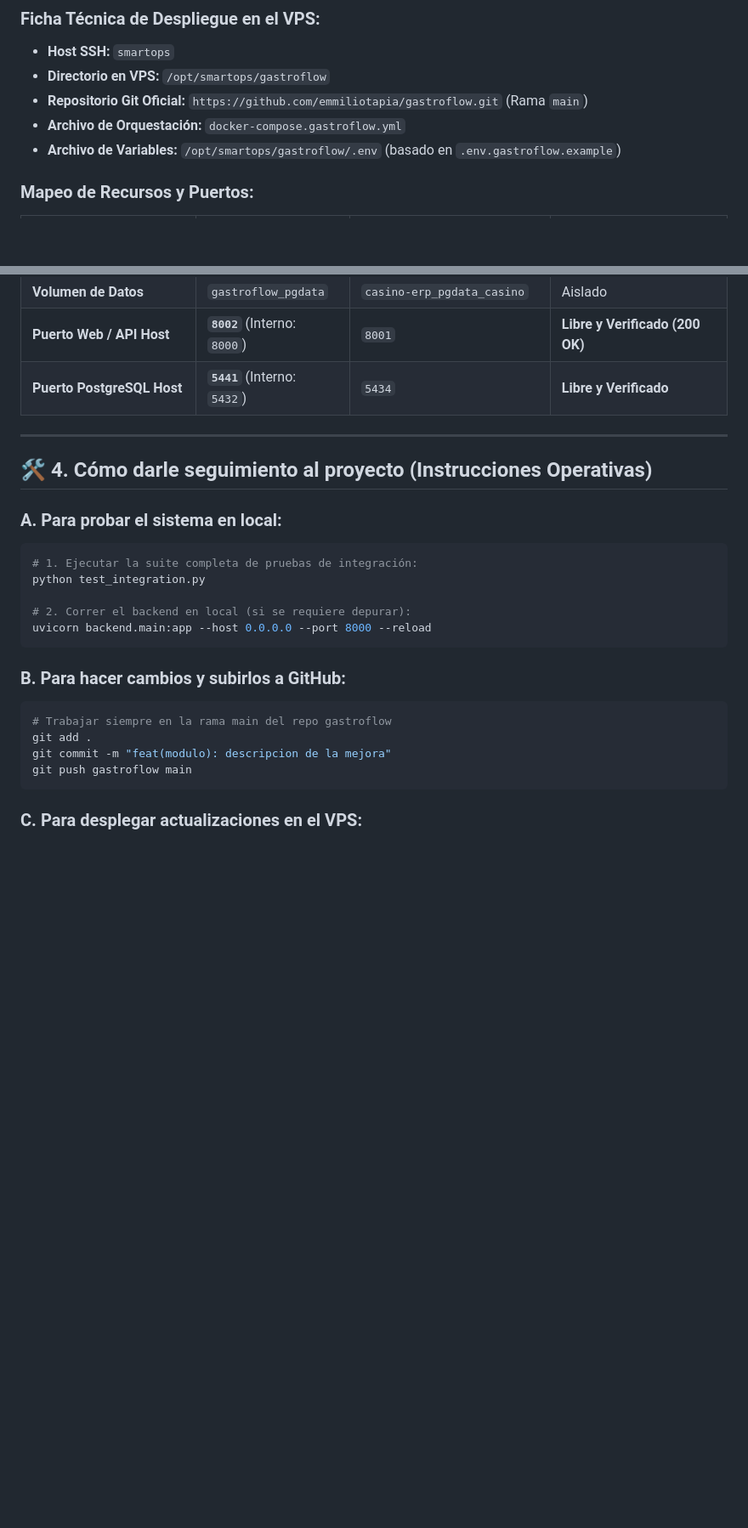
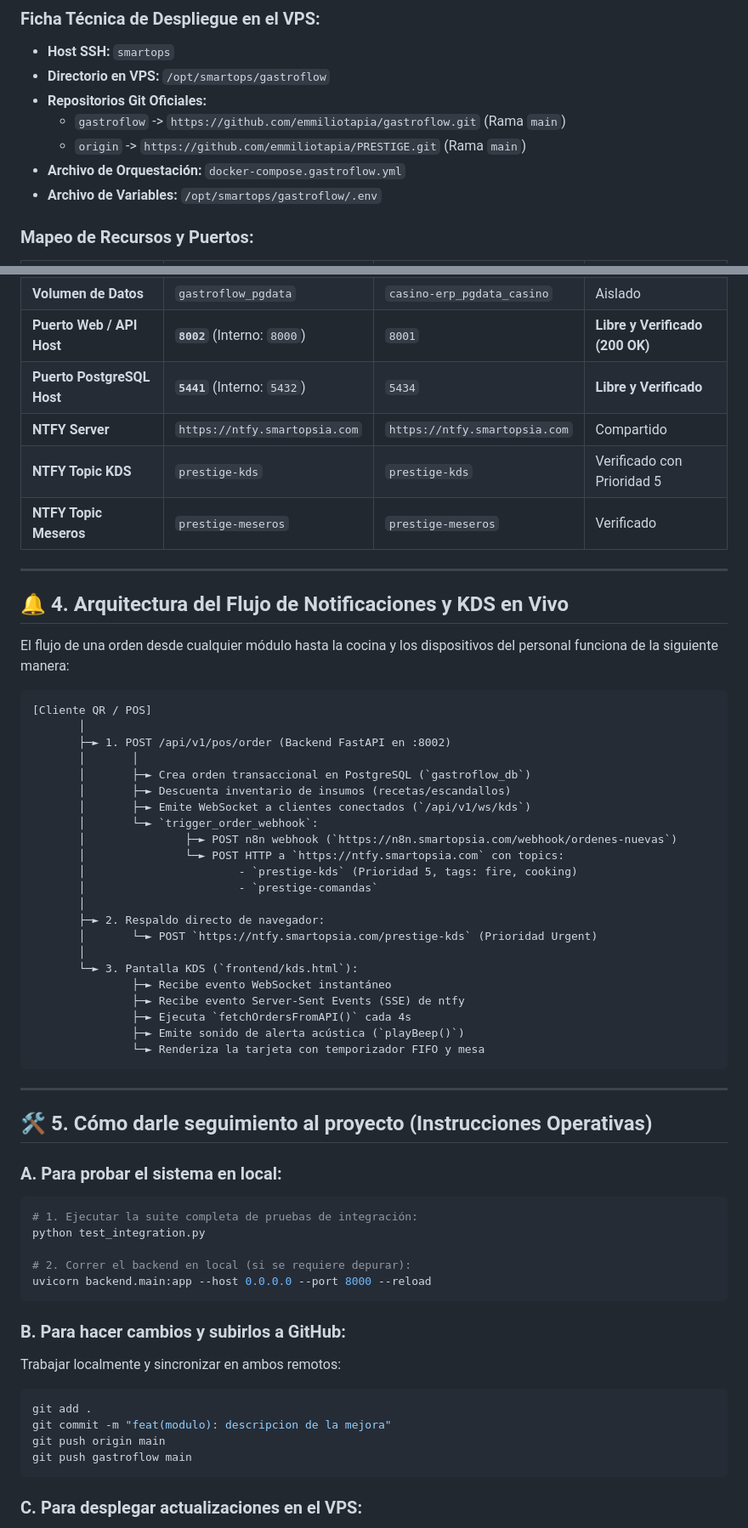
Before and after one commit to emmiliotapia/gastroflow, a Markdown page: resumen.md, 2 parts joined by grey strips. Shown at 85% size. Rendered like a GitHub page; blank space fills up the shorter version.

Commit message:
docs: actualizar resumen.md con arquitectura de notificaciones en tiempo real, canales ntfy prestige-kds y guia para agentes

````diff
--- a/resumen.md
+++ b/resumen.md
@@ -53,9 +57,11 @@ En este VPS **ya existe otra instancia previa en producción** (`/opt/smartops/c
 ### Ficha Técnica de Despliegue en el VPS:
 * **Host SSH:** `smartops`
 * **Directorio en VPS:** `/opt/smartops/gastroflow`
-* **Repositorio Git Oficial:** `https://github.com/emmiliotapia/gastroflow.git` (Rama `main`)
+* **Repositorios Git Oficiales:**
+  - `gastroflow` -> `https://github.com/emmiliotapia/gastroflow.git` (Rama `main`)
+  - `origin` -> `https://github.com/emmiliotapia/PRESTIGE.git` (Rama `main`)
 * **Archivo de Orquestación:** `docker-compose.gastroflow.yml`
-* **Archivo de Variables:** `/opt/smartops/gastroflow/.env` (basado en `.env.gastroflow.example`)
+* **Archivo de Variables:** `/opt/smartops/gastroflow/.env`
 
 ### Mapeo de Recursos y Puertos:
 | Recurso | GastroFlow (Activo) | Instancia Previa (`casino-erp`) | Estado |
@@ -66,10 +72,44 @@ En este VPS **ya existe otra instancia previa en producción** (`/opt/smartops/c
 | **Volumen de Datos** | `gastroflow_pgdata` | `casino-erp_pgdata_casino` | Aislado |
 | **Puerto Web / API Host** | **`8002`** (Interno: `8000`) | `8001` | **Libre y Verificado (200 OK)** |
 | **Puerto PostgreSQL Host** | **`5441`** (Interno: `5432`) | `5434` | **Libre y Verificado** |
+| **NTFY Server** | `https://ntfy.smartopsia.com` | `https://ntfy.smartopsia.com` | Compartido |
+| **NTFY Topic KDS** | `prestige-kds` | `prestige-kds` | Verificado con Prioridad 5 |
+| **NTFY Topic Meseros** | `prestige-meseros` | `prestige-meseros` | Verificado |
 
 ---
 
-## 🛠️ 4. Cómo darle seguimiento al proyecto (Instrucciones Operativas)
+## 🔔 4. Arquitectura del Flujo de Notificaciones y KDS en Vivo
+
+El flujo de una orden desde cualquier módulo hasta la cocina y los dispositivos del personal funciona de la siguiente manera:
+
+```
+[Cliente QR / POS]
+       │
+       ├─► 1. POST /api/v1/pos/order (Backend FastAPI en :8002)
+       │       │
+       │       ├─► Crea orden transaccional en PostgreSQL (`gastroflow_db`)
+       │       ├─► Descuenta inventario de insumos (recetas/escandallos)
+       │       ├─► Emite WebSocket a clientes conectados (`/api/v1/ws/kds`)
+       │       └─► `trigger_order_webhook`:
+       │               ├─► POST n8n webhook (`https://n8n.smartopsia.com/webhook/ordenes-nuevas`)
+       │               └─► POST HTTP a `https://ntfy.smartopsia.com` con topics:
+       │                       - `prestige-kds` (Prioridad 5, tags: fire, cooking)
+       │                       - `prestige-comandas`
+       │
+       ├─► 2. Respaldo directo de navegador:
+       │       └─► POST `https://ntfy.smartopsia.com/prestige-kds` (Prioridad Urgent)
+       │
+       └─► 3. Pantalla KDS (`frontend/kds.html`):
+               ├─► Recibe evento WebSocket instantáneo
+               ├─► Recibe evento Server-Sent Events (SSE) de ntfy
+               ├─► Ejecuta `fetchOrdersFromAPI()` cada 4s
+               ├─► Emite sonido de alerta acústica (`playBeep()`)
+               └─► Renderiza la tarjeta con temporizador FIFO y mesa
+```
+
+---
+
+## 🛠️ 5. Cómo darle seguimiento al proyecto (Instrucciones Operativas)
 
 ### A. Para probar el sistema en local:
 ```bash
@@ -81,10 +121,11 @@ uvicorn backend.main:app --host 0.0.0.0 --port 8000 --reload
 ```
 
 ### B. Para hacer cambios y subirlos a GitHub:
+Trabajar localmente y sincronizar en ambos remotos:
 ```bash
-# Trabajar siempre en la rama main del repo gastroflow
 git add .
 git commit -m "feat(modulo): descripcion de la mejora"
+git push origin main
 git push gastroflow main
 ```
 
````
Also changed, not shown: other parts of resumen.md (+34 -19 lines).
